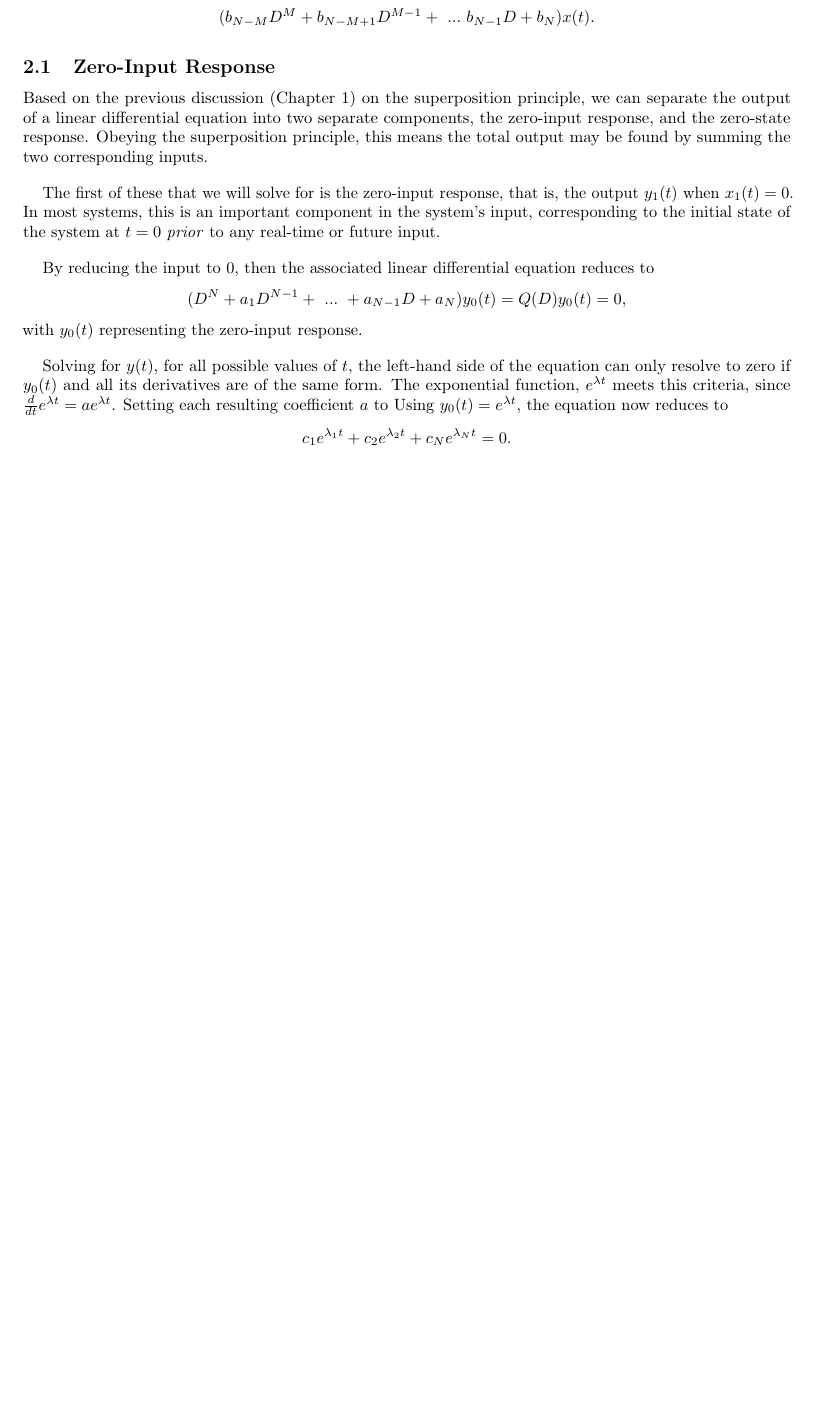
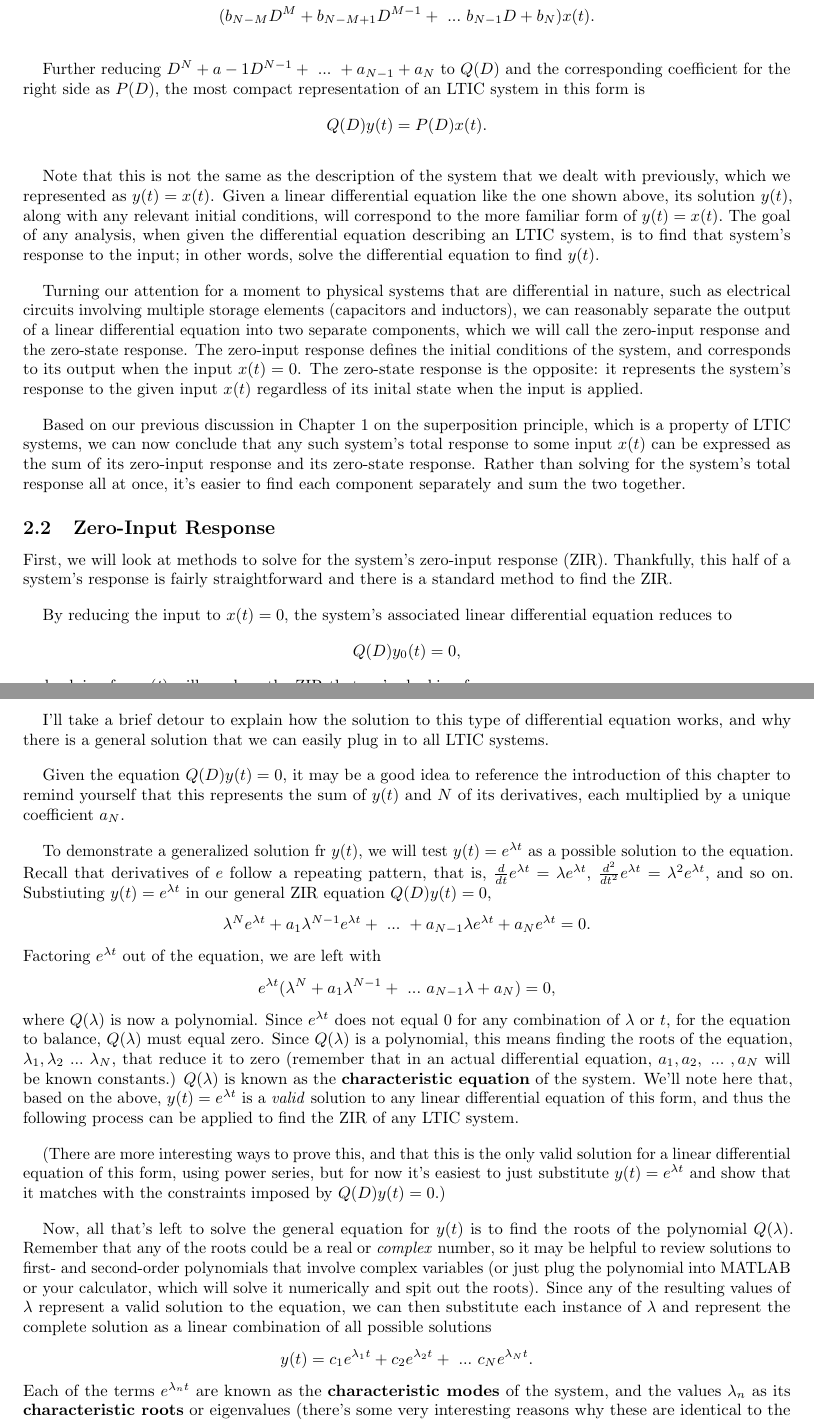
Before and after one commit to GianniAvilan/notes, a LaTeX document (signals/src/chapter-2_lecture-notes.tex): part of page 1 of 2 before the commit and two parts of pages 1 and 2 of 3 after it, the two joined at a grey line, cut so that both start at the same text, the shorter picture padded with empty space. Compiled offline with pdfLaTeX.

Commit message:
updated signals notes

```diff
--- a/signals/src/chapter-2_lecture-notes.tex
+++ b/signals/src/chapter-2_lecture-notes.tex
@@ -21,23 +24,41 @@ The above can be simplified by using \(\frac{d^N}{dt^N} = D^N\), which then redu
 	&(b_{N-M}D^M + b_{N-M+1}D^{M-1} + \ ... \ b_{N-1}D+b_N)x(t).
 \end{align*}
 
+Further reducing \(D^N + a-1D^{N-1} + \ ... \ + a_{N-1} + a_N\) to \(Q(D)\) and the corresponding coefficient for the right side as \(P(D)\), the most compact representation of an LTIC system in this form is \[
+  Q(D)y(t) = P(D)x(t).
+\]
+
+Note that this is not the same as the description of the system that we dealt with previously, which we represented as \(y(t) = x(t)\). Given a linear differential equation like the one shown above, its solution \(y(t)\), along with any relevant initial conditions, will correspond to the more familiar form of \(y(t) = x(t).\) The goal of any analysis, when given the differential equation describing an LTIC system, is to find that system's response to the input; in other words, solve the differential equation to find \(y(t).\)
+
+Turning our attention for a moment to physical systems that are differential in nature, such as electrical circuits involving multiple storage elements (capacitors and inductors), we can reasonably separate the output of a linear differential equation into two separate components, which we will call the zero-input response and the zero-state response. The zero-input response defines the initial conditions of the system, and corresponds to its output when the input \(x(t) = 0\). The zero-state response is the opposite: it represents the system's response to the given input \(x(t)\) regardless of its inital state when the input is applied.
+
+Based on our previous discussion in Chapter 1 on the superposition principle, which is a property of LTIC systems, we can now conclude that any such system's total response to some input \(x(t)\) can be expressed as the sum of its zero-input response and its zero-state response. Rather than solving for the system's total response all at once, it's easier to find each component separately and sum the two together.
+\setcounter{subsection}{1}
 \subsection{Zero-Input Response}
-Based on the previous discussion (Chapter 1) on the superposition principle, we can separate the output of a linear differential equation into two separate components, the zero-input response, and the zero-state response. Obeying the superposition principle, this means the total output may be found by summing the two corresponding inputs.
 
-The first of these that we will solve for is the zero-input response, that is, the output \(y_1(t)\) when \(x_1(t) = 0\). In most systems, this is an important component in the system's input, corresponding to the initial state of the system at \(t=0\) \textit{prior} to any real-time or future input.
+First, we will look at methods to solve for the system's zero-input response (ZIR). Thankfully, this half of a system's response is fairly straightforward and there is a standard method to find the ZIR.
 
-By reducing the input to \(0\), then the associated linear differential equation reduces to \[
-  (D^N + a_1D^{N-1} + \ ... \ + a_{N-1}D + a_N)y_0(t) = Q(D)y_0(t) = 0,
+By reducing the input to \(x(t) = 0\), the system's associated linear differential equation reduces to \[
+  Q(D)y_0(t) = 0,
 \]
-with \(y_0(t)\) representing the zero-input response.
+and solving for \(y_0(t)\) will produce the ZIR that we're looking for.
 
-Solving for \(y(t)\), for all possible values of \(t\), the left-hand side of the equation can only resolve to zero if \(y_0(t)\) and all its derivatives are of the same form. The exponential function, \(e^{\lambda t}\) meets this criteria, since \(\frac{d}{dt}e^{\lambda t} = ae^{\lambda t}\). Setting each resulting coefficient \(a\) to Using \(y_0(t) = e^{\lambda t},\) the equation now reduces to
+I'll take a brief detour to explain how the solution to this type of differential equation works, and why there is a general solution that we can easily plug in to all LTIC systems.
+
+Given the equation \(Q(D)y(t) = 0\), it may be a good idea to reference the introduction of this chapter to remind yourself that this represents the sum of \(y(t)\) and \(N\) of its derivatives, each multiplied by a unique coefficient \(a_N\).
+
+To demonstrate a generalized solution fr \(y(t)\), we will test \(y(t) = e^{\lambda t}\) as a possible solution to the equation. Recall that derivatives of \(e\) follow a repeating pattern, that is, \(\frac{d}{dt}e^{\lambda t} = \lambda e^{\lambda t}\), \(\frac{d^2}{dt^2}e^{\lambda t} = \lambda^2 e^{\lambda t}\), and so on. Substiuting \(y(t) = e^{\lambda t}\) in our general ZIR equation \(Q(D)y(t) = 0\),
   \[
-		c_1e^{\lambda_1t} + c_2e^{\lambda_2t} + c_Ne^{\lambda_Nt} = 0.
+		\lambda^N e^{\lambda t} + a_1 \lambda ^{N-1} e^{\lambda t} + \ ... \  + a_{N-1} \lambda e^{\lambda t} + a_N e^{\lambda t} = 0.
   \]
-	Now solving for \(Q(\lambda)=0\) (we'll save the constants \(c_N\) for the next step), \[
-	  Q(\lambda) = (\lambda - \lambda_1)(\lambda - \lambda_2) \ ... \ (\lambda - \lambda_N) = 0,
+	Factoring \(e^{\lambda t}\) out of the equation, we are left with \[
+		e^{\lambda t}(\lambda ^N + a_1 \lambda^{N-1} + \ ... \ a_{N-1}\lambda + a_N) = 0,
 	\]
-	where the values of \(\lambda\) are the characteristic roots, eigenvalues, or natural frequencies of the system.
+	where \(Q(\lambda)\) is now a polynomial. Since \(e^{\lambda t}\) does not equal \(0\) for any combination of \(\lambda\) or \(t\), for the equation to balance, \(Q(\lambda)\) must equal zero. Since \(Q(\lambda)\) is a polynomial, this means finding the roots of the equation, \(\lambda_1, \lambda_2 \ ... \ \lambda_N\), that reduce it to zero (remember that in an actual differential equation, \(a_1, a_2, \ ... \ , a_N\) will be known constants.) \(Q(\lambda)\) is known as the \textbf{characteristic equation} of the system. We'll note here that, based on the above, \(y(t) = e^{\lambda t}\) is a \textit{valid} solution to any linear differential equation of this form, and thus the following process can be applied to find the ZIR of any LTIC system.
 
-	Finally, the \(N\) coefficients may be solved for using \(N\) initial conditions, \(y_1(0), \frac{d}{dt}y_1(0), \ ... \ \frac{d^N}{dt^N}y_1(0).\)
+	(There are more interesting ways to prove this, and that this is the only valid solution for a linear differential equation of this form, using power series, but for now it's easiest to just substitute \(y(t) = e^{\lambda t}\) and show that it matches with the constraints imposed by \(Q(D)y(t) = 0\).)
+
+	Now, all that's left to solve the general equation for \(y(t)\) is to find the roots of the polynomial \(Q(\lambda)\). Remember that any of the roots could be a real or \textit{complex} number, so it may be helpful to review solutions to first- and second-order polynomials that involve complex variables (or just plug the polynomial into MATLAB or your calculator, which will solve it numerically and spit out the roots). Since any of the resulting values of \(\lambda\) represent a valid solution to the equation, we can then substitute each instance of \(\lambda\) and represent the complete solution as a linear combination of all possible solutions \[
+		y(t) = c_1e^{\lambda_1 t} + c_2 e^{\lambda_2 t} + \ ... \ c_N e^{\lambda_N t}.
+	\]
+	Each of the terms \(e^{\lambda_n t}\) are known as the \textbf{characteristic modes} of the system, and the values \(\lambda_n\) as its \textbf{characteristic roots} or eigenvalues (there's some very interesting reasons why these are identical to the eigenvalues found in linear algebra, but those reasons don't become clear until we get into coupled dynamical systems and systems of linear differential equations, so I won't get it into it here, unfortunately.)
@@ -44,3 +76,5 @@ Solving for \(y(t)\), for all possible values of \(t\), the left-hand side of th
+		\item Using \(N\) initial conditions, solve for constants \(c_1, c_2, \ ... \ , c_N\).
+	\end{enumerate}
 
 \setcounter{subsection}{3}
 \subsection{Total Response}
```
Also changed, not shown: signals/lecture_notes/chapter-2_lecture-notes.pdf, signals/src/chapter-2_lecture-notes.tex (19 more changed lines).
